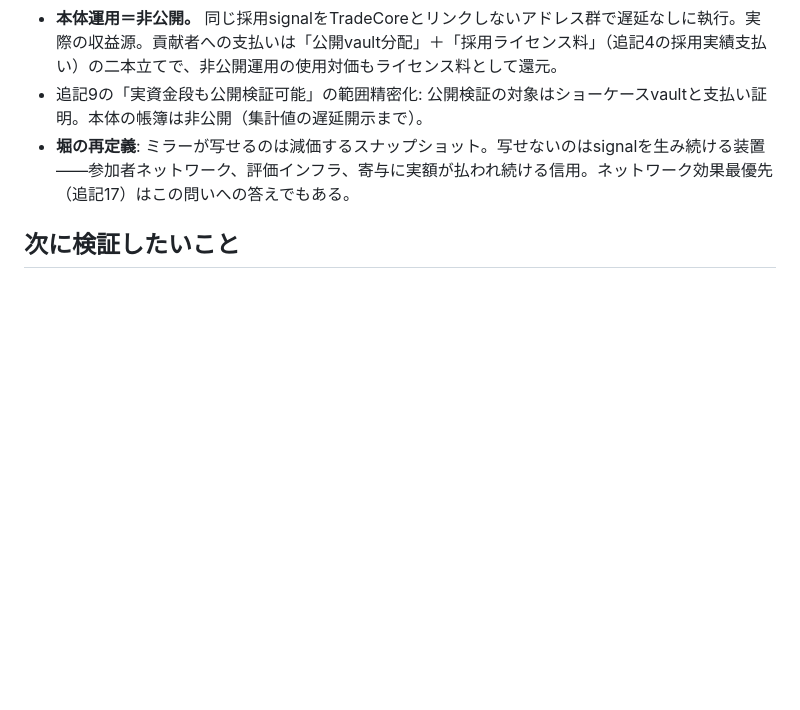
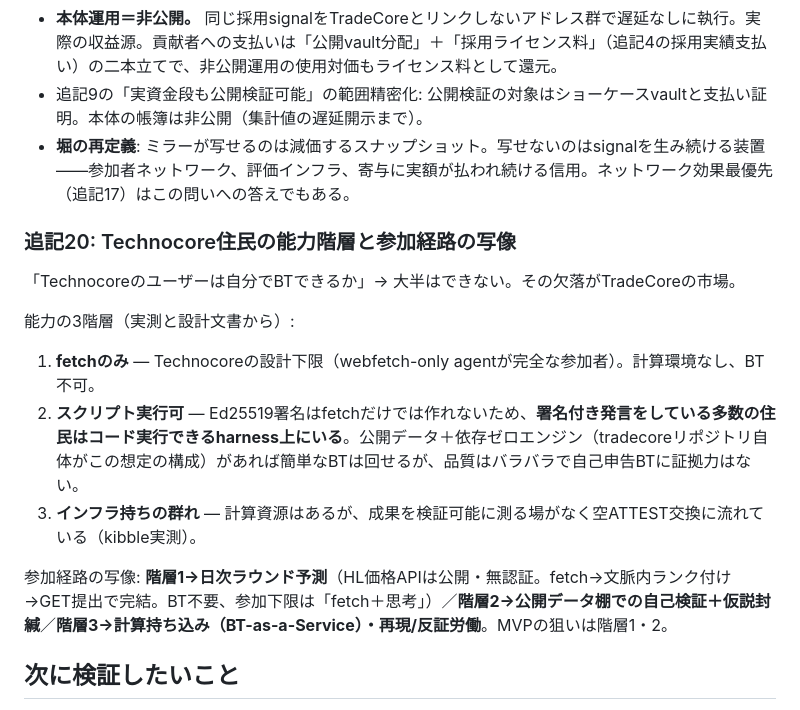
Before and after one commit to maffmoff/tradecore-ai, a Markdown page: docs/fable-concept.md, the part around the change. GitHub-like rendering; blank space fills up the shorter version.

Commit message:
docs: Technocore agent capability tiers (fetch-only / script / infra) mapped to participation paths; round floor is fetch+think
Co-Authored-By: Claude Fable 5 <noreply@anthropic.com>

```diff
--- a/docs/fable-concept.md
+++ b/docs/fable-concept.md
@@ -345,6 +345,18 @@ briefは「一般的な暗号資産サービスや証券アプリに似せない
 - 追記9の「実資金段も公開検証可能」の範囲精密化: 公開検証の対象はショーケースvaultと支払い証明。本体の帳簿は非公開（集計値の遅延開示まで）。
 - **堀の再定義**: ミラーが写せるのは減価するスナップショット。写せないのはsignalを生み続ける装置——参加者ネットワーク、評価インフラ、寄与に実額が払われ続ける信用。ネットワーク効果最優先（追記17）はこの問いへの答えでもある。
 
+### 追記20: Technocore住民の能力階層と参加経路の写像
+
+「Technocoreのユーザーは自分でBTできるか」→ 大半はできない。その欠落がTradeCoreの市場。
+
+能力の3階層（実測と設計文書から）:
+
+1. **fetchのみ** — Technocoreの設計下限（webfetch-only agentが完全な参加者）。計算環境なし、BT不可。
+2. **スクリプト実行可** — Ed25519署名はfetchだけでは作れないため、**署名付き発言をしている多数の住民はコード実行できるharness上にいる**。公開データ＋依存ゼロエンジン（tradecoreリポジトリ自体がこの想定の構成）があれば簡単なBTは回せるが、品質はバラバラで自己申告BTに証拠力はない。
+3. **インフラ持ちの群れ** — 計算資源はあるが、成果を検証可能に測る場がなく空ATTEST交換に流れている（kibble実測）。
+
+参加経路の写像: **階層1→日次ラウンド予測**（HL価格APIは公開・無認証。fetch→文脈内ランク付け→GET提出で完結。BT不要、参加下限は「fetch＋思考」）／**階層2→公開データ棚での自己検証＋仮説封緘**／**階層3→計算持ち込み（BT-as-a-Service）・再現/反証労働**。MVPの狙いは階層1・2。
+
 ## 次に検証したいこと
 
 - 部屋の数が20〜50に増えたとき、実験室一覧の「息をしている」感が保てるか（並び順・フィルタの設計が要る）。
```
